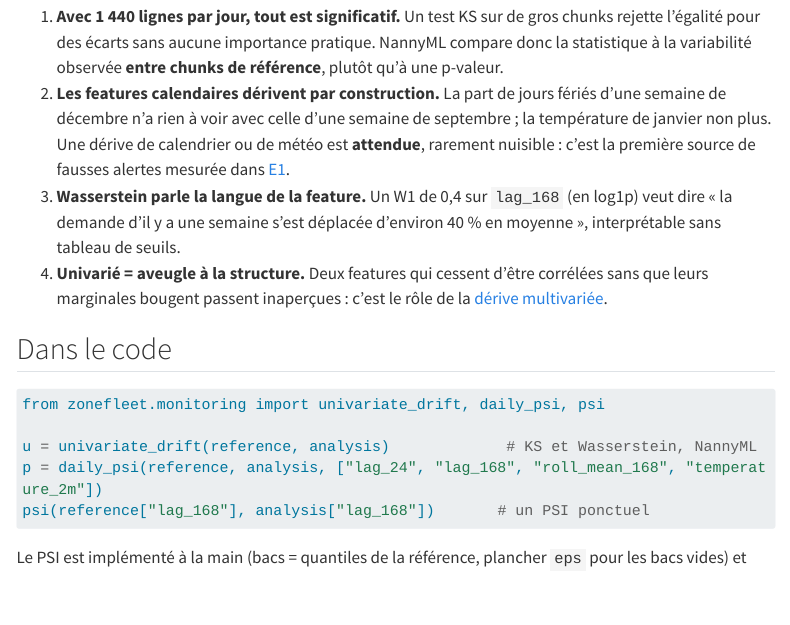
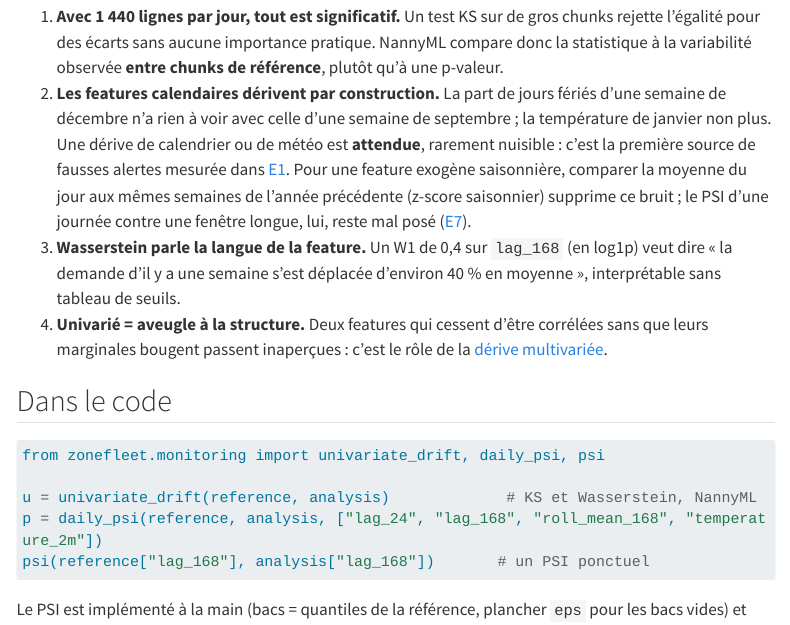
Before and after one commit to gwils28/zonefleet-observability, a Quarto document (site/concepts/derive-univariee.qmd): the page in a window 1100 px wide, from 1000 px down. Rendered offline with R 4.5, knitr and Pandoc in place of Quarto, with nearby package versions; menus at the side of the page are left out; long lines of code are wrapped.

Commit message:
docs(relecture): dérive univariée, renvoi au z-score saisonnier (E7)

```diff
--- a/site/concepts/derive-univariee.qmd
+++ b/site/concepts/derive-univariee.qmd
@@ -30,7 +30,10 @@ d'usage : **< 0,1** stable, **0,1 à 0,25** dérive modérée, **> 0,25** dériv
    d'une semaine de décembre n'a rien à voir avec celle d'une semaine de septembre ;
    la température de janvier non plus. Une dérive de calendrier ou de météo est
    **attendue**, rarement nuisible : c'est la première source de fausses alertes
-   mesurée dans [E1](../experiences/e1-covid.qmd).
+   mesurée dans [E1](../experiences/e1-covid.qmd). Pour une feature exogène saisonnière,
+   comparer la moyenne du jour aux mêmes semaines de l'année précédente (z-score
+   saisonnier) supprime ce bruit ; le PSI d'une journée contre une fenêtre longue, lui,
+   reste mal posé ([E7](../experiences/e7-saisonnier.qmd)).
 3. **Wasserstein parle la langue de la feature.** Un W1 de 0,4 sur `lag_168` (en log1p)
    veut dire « la demande d'il y a une semaine s'est déplacée d'environ 40 % en moyenne »,
    interprétable sans tableau de seuils.
```
